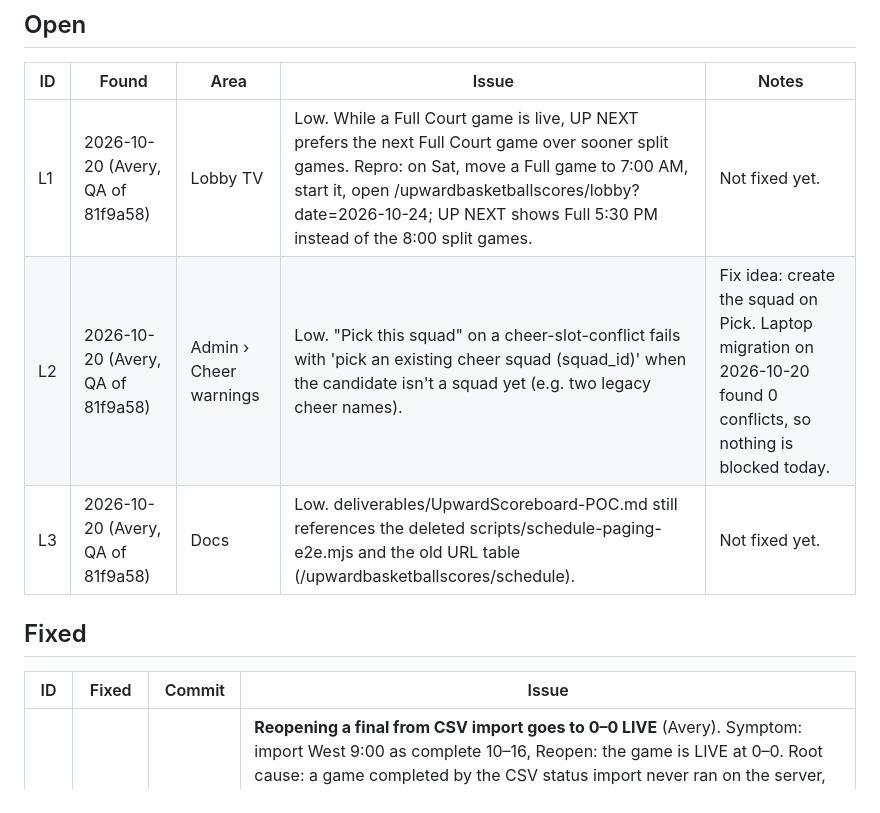
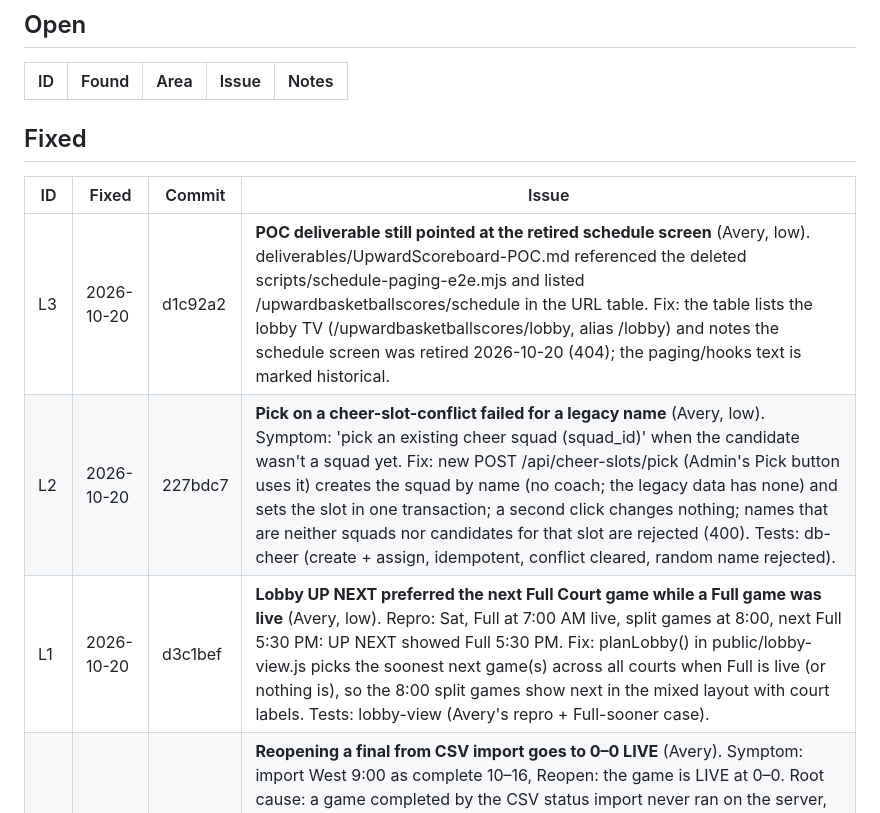
Before and after one commit to aingalsbe/UpwardScoreboard, a Markdown page: UpwardScoreboard-Bugs.md, the part around the change. Drawn GitHub-style.

Commit message:
Bugs: move L1-L3 to Fixed (d3c1bef, 227bdc7, d1c92a2)

```diff
--- a/UpwardScoreboard-Bugs.md
+++ b/UpwardScoreboard-Bugs.md
@@ -6,14 +6,14 @@ Open bugs and known issues. When an item is fixed, move it to the Fixed table an
 
 | ID | Found | Area | Issue | Notes |
 |----|-------|------|-------|-------|
-| L1 | 2026-10-20 (Avery, QA of 81f9a58) | Lobby TV | Low. While a Full Court game is live, UP NEXT prefers the next Full Court game over sooner split games. Repro: on Sat, move a Full game to 7:00 AM, start it, open /upwardbasketballscores/lobby?date=2026-10-24; UP NEXT shows Full 5:30 PM instead of the 8:00 split games. | Not fixed yet. |
-| L2 | 2026-10-20 (Avery, QA of 81f9a58) | Admin › Cheer warnings | Low. "Pick this squad" on a cheer-slot-conflict fails with 'pick an existing cheer squad (squad_id)' when the candidate isn't a squad yet (e.g. two legacy cheer names). | Fix idea: create the squad on Pick. Laptop migration on 2026-10-20 found 0 conflicts, so nothing is blocked today. |
-| L3 | 2026-10-20 (Avery, QA of 81f9a58) | Docs | Low. deliverables/UpwardScoreboard-POC.md still references the deleted scripts/schedule-paging-e2e.mjs and the old URL table (/upwardbasketballscores/schedule). | Not fixed yet. |
 
 ## Fixed
 
 | ID | Fixed | Commit | Issue |
 |----|-------|--------|-------|
+| L3 | 2026-10-20 | d1c92a2 | **POC deliverable still pointed at the retired schedule screen** (Avery, low). deliverables/UpwardScoreboard-POC.md referenced the deleted scripts/schedule-paging-e2e.mjs and listed /upwardbasketballscores/schedule in the URL table. Fix: the table lists the lobby TV (/upwardbasketballscores/lobby, alias /lobby) and notes the schedule screen was retired 2026-10-20 (404); the paging/hooks text is marked historical. |
+| L2 | 2026-10-20 | 227bdc7 | **Pick on a cheer-slot-conflict failed for a legacy name** (Avery, low). Symptom: 'pick an existing cheer squad (squad_id)' when the candidate wasn't a squad yet. Fix: new POST /api/cheer-slots/pick (Admin's Pick button uses it) creates the squad by name (no coach; the legacy data has none) and sets the slot in one transaction; a second click changes nothing; names that are neither squads nor candidates for that slot are rejected (400). Tests: db-cheer (create + assign, idempotent, conflict cleared, random name rejected). |
+| L1 | 2026-10-20 | d3c1bef | **Lobby UP NEXT preferred the next Full Court game while a Full game was live** (Avery, low). Repro: Sat, Full at 7:00 AM live, split games at 8:00, next Full 5:30 PM: UP NEXT showed Full 5:30 PM. Fix: planLobby() in public/lobby-view.js picks the soonest next game(s) across all courts when Full is live (or nothing is), so the 8:00 split games show next in the mixed layout with court labels. Tests: lobby-view (Avery's repro + Full-sooner case). |
 | A3 | 2026-10-17 | 868a155 | **Reopening a final from CSV import goes to 0–0 LIVE** (Avery). Symptom: import West 9:00 as complete 10–16, Reopen: the game is LIVE at 0–0. Root cause: a game completed by the CSV status import never ran on the server, so it has no game state (history), only final_home/final_away; getRuntime() in src/server.ts built a fresh 0–0 state for it and REOPEN made that live. Fix: getRuntime() starts such a game's state from its stored final score, so Reopen continues 10–16 LIVE (TV and Admin), and completing again keeps it. Tests: smoke (import complete 10–16, reopen, API + TV show active 10–16). |
 | A2 | 2026-10-17 | 868a155 | **Admin game edit form loses its Away selection every 10 s** (Avery). Symptom: Schedule > Edit > change Away > wait 10 s: it jumps back (15 -> 7). Root cause: the 10 s full refresh (render() in public/admin.js) rebuilt the Court/Home/Away selects' options, which drops the selection, and then forced Away to the second team. Fix: render() keeps the current Court/Home/Away values when it rebuilds the options and only applies the default Away to an empty (new) form; Clear restores the default. Tests: admin-today-e2e (change Away, WebSocket push + 10 s refresh, still selected). |
 | A1 | 2026-10-17 | bb2be61 | **Admin Today: a completed game doesn't show its result** (reported by Aaron via Morgan). Symptom: after Complete, the game vanished from Admin's Today games list instead of showing the final. Root cause: client-side filter in public/admin.js:63, `games.filter((g) => g.status !== 'complete')`; the server (`GET /api/games`) already returned the game with status and final score. Fix: Today shows every non-complete game plus today's completed games, ordered by time slot then court, with the result inline (complete: final score home first + ✓ FINAL, + TIE when equal; active: live score + ● LIVE; scheduled unchanged); updates live over the schedule WebSocket push (score, load, complete, reopen, edit); card layout at ≤ 600px, no horizontal scroll at 390px. Tests: unit (admin-today), smoke payload checks, scripts/admin-today-e2e.mjs. |
```
